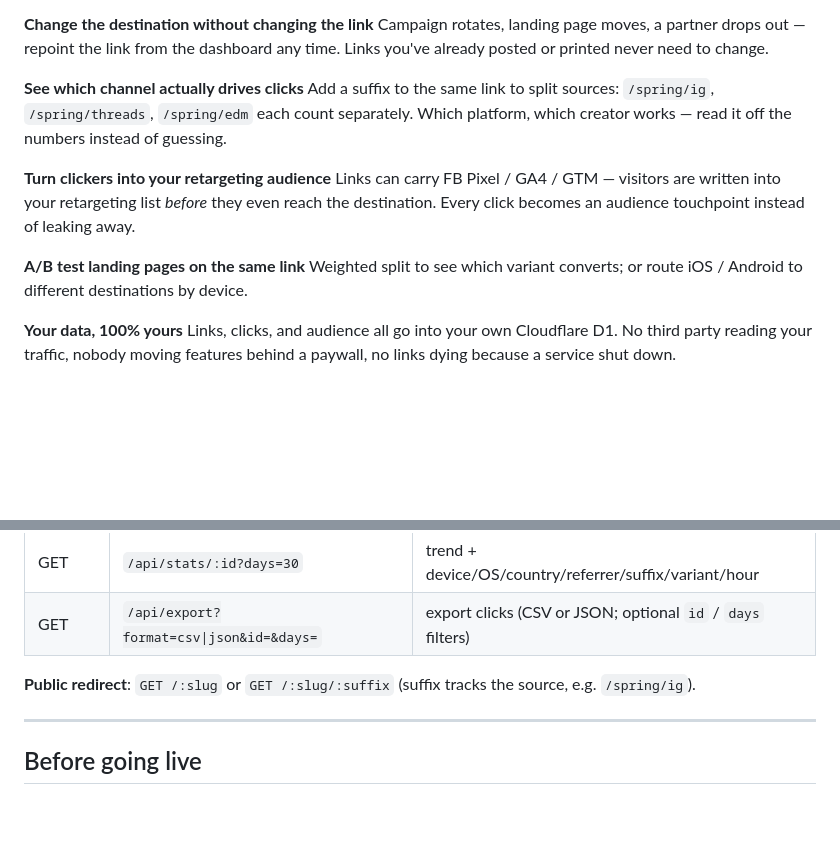
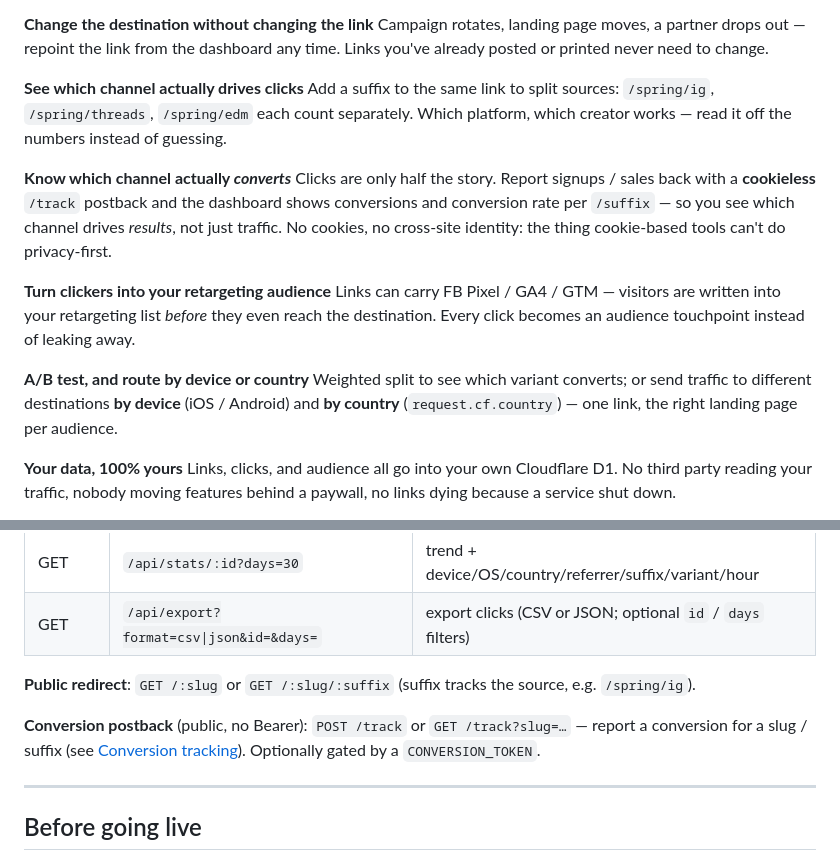
Before and after one commit to YuriCrystal/relay, a Markdown page: README.md, 2 parts joined by grey strips. Drawn GitHub-style; blank space fills up the shorter version.

Commit message:
docs: surface cookieless conversion + geo routing in README (EN/zh-TW)
Co-Authored-By: Claude Opus 4.8 <noreply@anthropic.com>

```diff
--- a/README.md
+++ b/README.md
@@ -24,11 +24,14 @@ Campaign rotates, landing page moves, a partner drops out — repoint the link f
 **See which channel actually drives clicks**
 Add a suffix to the same link to split sources: `/spring/ig`, `/spring/threads`, `/spring/edm` each count separately. Which platform, which creator works — read it off the numbers instead of guessing.
 
+**Know which channel actually *converts***
+Clicks are only half the story. Report signups / sales back with a **cookieless** `/track` postback and the dashboard shows conversions and conversion rate per `/suffix` — so you see which channel drives *results*, not just traffic. No cookies, no cross-site identity: the thing cookie-based tools can't do privacy-first.
+
 **Turn clickers into your retargeting audience**
 Links can carry FB Pixel / GA4 / GTM — visitors are written into your retargeting list *before* they even reach the destination. Every click becomes an audience touchpoint instead of leaking away.
 
-**A/B test landing pages on the same link**
-Weighted split to see which variant converts; or route iOS / Android to different destinations by device.
+**A/B test, and route by device or country**
+Weighted split to see which variant converts; or send traffic to different destinations **by device** (iOS / Android) and **by country** (`request.cf.country`) — one link, the right landing page per audience.
 
 **Your data, 100% yours**
 Links, clicks, and audience all go into your own Cloudflare D1. No third party reading your traffic, nobody moving features behind a paywall, no links dying because a service shut down.
@@ -144,6 +147,8 @@ wrangler deploy
 
 **Public redirect**: `GET /:slug` or `GET /:slug/:suffix` (suffix tracks the source, e.g. `/spring/ig`).
 
+**Conversion postback** (public, no Bearer): `POST /track` or `GET /track?slug=…` — report a conversion for a slug / suffix (see [Conversion tracking](#conversion-tracking-cookieless)). Optionally gated by a `CONVERSION_TOKEN`.
+
 ---
 
 ## Before going live
```
Also changed, not shown: README.zh-TW.md (+7 -2 lines).
